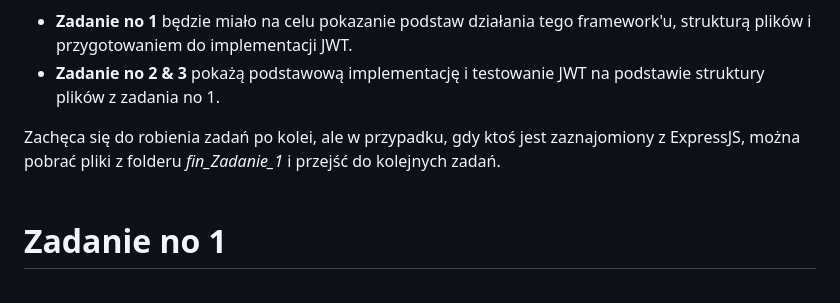
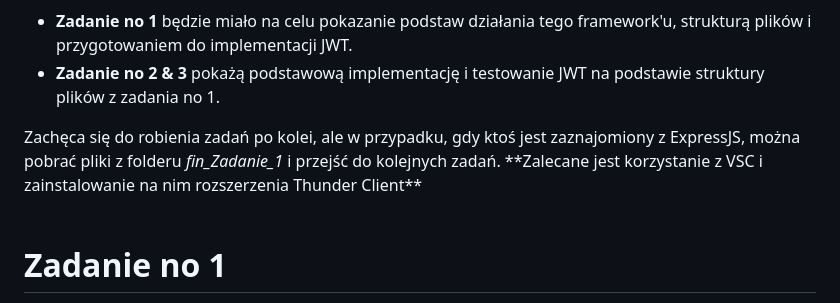
Before and after one commit to FilipKaczor/projekt_bawim_jwt, a Markdown page: README.md, the part around the change. Rendered like a GitHub page.

```diff
--- a/README.md
+++ b/README.md
@@ -9,6 +9,7 @@ ExpressJS jest to szybki, web, backendowy framework. Używany jest ze względu n
 <li><b>Zadanie no 2 & 3</b> pokażą podstawową implementację i testowanie JWT na podstawie struktury plików z zadania no 1.</li>
 </ul>
 Zachęca się do robienia zadań po kolei, ale w przypadku, gdy ktoś jest zaznajomiony z ExpressJS, można pobrać pliki z folderu <i>fin_Zadanie_1</i> i przejść do kolejnych zadań.
+**Zalecane jest korzystanie z VSC i zainstalowanie na nim rozszerzenia Thunder Client**
 <br><br>
 <h1>Zadanie no 1</h1>
 <b>Proszę pobrać pliki z folderu <i>Zadanie_1</i></b>
```
